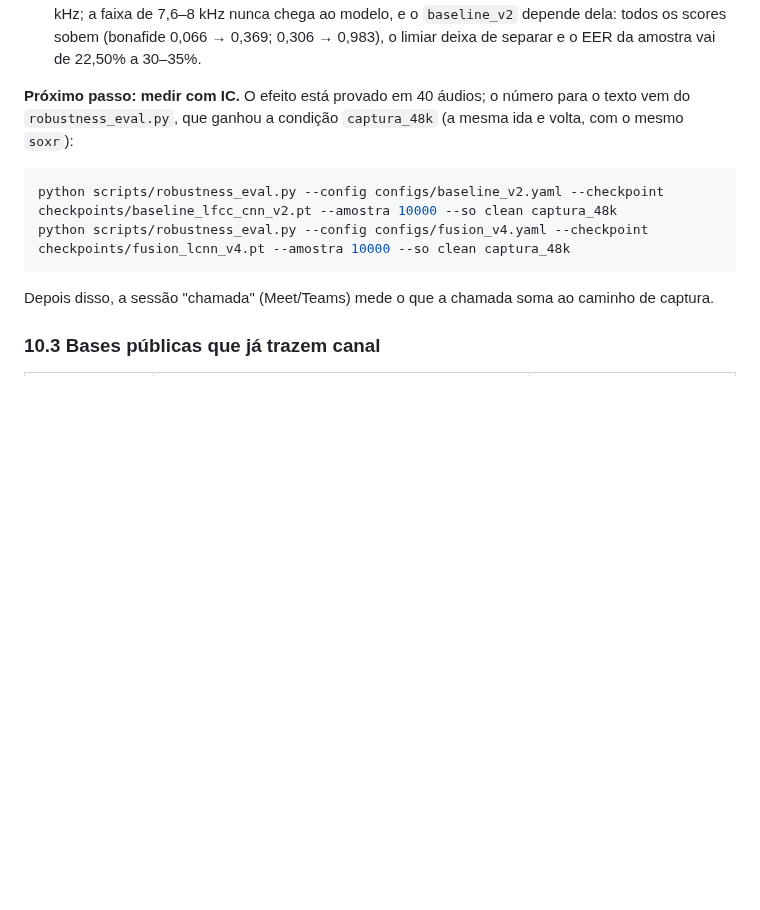
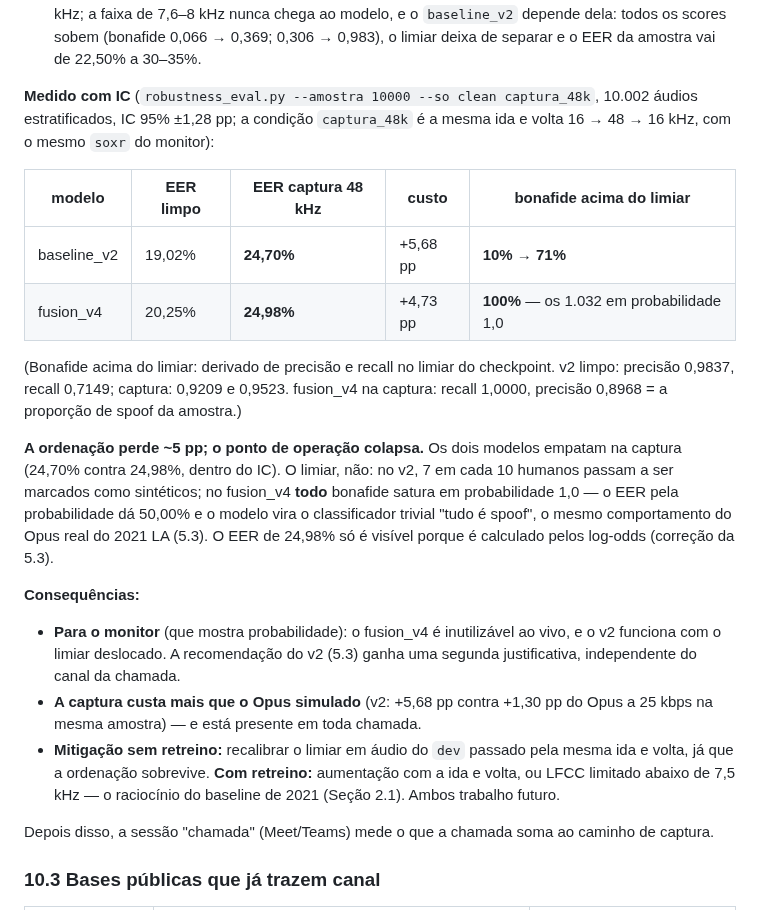
Before and after one commit to bert-0/DeepFakeAudioDetec, a Markdown page: ml/docs/RESUMO_TCC.md, the part around the change. Drawn GitHub-style; blank space fills up the shorter version.

Commit message:
Registra o custo da captura ao vivo medido com IC
robustness_eval, 10.002 audios, condicao captura_48k: baseline_v2 19,02% ->
24,70% (+5,68 pp), fusion_v4 20,25% -> 24,98% (+4,73 pp). A ordenacao perde
~5 pp; o limiar colapsa: no v2, bonafide acima do limiar vai de 10% a 71%;
no fusion_v4 todos os 1.032 saturam em probabilidade 1,0 (EER pela
probabilidade 50%), o classificador trivial. A captura custa mais que o Opus
simulado e esta em toda chamada.

Co-Authored-By: Claude Opus 5.5 <noreply@anthropic.com>
Claude-Session: https://claude.ai/code/session_01GmoLNPVA1pHGeSZCA6eceP

````diff
--- a/ml/docs/RESUMO_TCC.md
+++ b/ml/docs/RESUMO_TCC.md
@@ -1362,14 +1362,39 @@ ajustados à amostra. Duas conclusões:
   0,306 → 0,983), o limiar deixa de separar e o EER da amostra vai de 22,50% a
   30–35%.
 
-**Próximo passo: medir com IC.** O efeito está provado em 40 áudios; o número
-para o texto vem do `robustness_eval.py`, que ganhou a condição
-`captura_48k` (a mesma ida e volta, com o mesmo `soxr`):
-
-```bash
-python scripts/robustness_eval.py --config configs/baseline_v2.yaml --checkpoint checkpoints/baseline_lfcc_cnn_v2.pt --amostra 10000 --so clean captura_48k
-python scripts/robustness_eval.py --config configs/fusion_v4.yaml --checkpoint checkpoints/fusion_lcnn_v4.pt --amostra 10000 --so clean captura_48k
-```
+**Medido com IC** (`robustness_eval.py --amostra 10000 --so clean captura_48k`,
+10.002 áudios estratificados, IC 95% ±1,28 pp; a condição `captura_48k` é a
+mesma ida e volta 16 → 48 → 16 kHz, com o mesmo `soxr` do monitor):
+
+| modelo | EER limpo | EER captura 48 kHz | custo | bonafide acima do limiar |
+|---|---|---|---|---|
+| baseline_v2 | 19,02% | **24,70%** | +5,68 pp | **10% → 71%** |
+| fusion_v4 | 20,25% | **24,98%** | +4,73 pp | **100%** — os 1.032 em probabilidade 1,0 |
+
+(Bonafide acima do limiar: derivado de precisão e recall no limiar do
+checkpoint. v2 limpo: precisão 0,9837, recall 0,7149; captura: 0,9209 e
+0,9523. fusion_v4 na captura: recall 1,0000, precisão 0,8968 = a proporção de
+spoof da amostra.)
+
+**A ordenação perde ~5 pp; o ponto de operação colapsa.** Os dois modelos
+empatam na captura (24,70% contra 24,98%, dentro do IC). O limiar, não: no v2,
+7 em cada 10 humanos passam a ser marcados como sintéticos; no fusion_v4
+**todo** bonafide satura em probabilidade 1,0 — o EER pela probabilidade dá
+50,00% e o modelo vira o classificador trivial "tudo é spoof", o mesmo
+comportamento do Opus real do 2021 LA (5.3). O EER de 24,98% só é visível
+porque é calculado pelos log-odds (correção da 5.3).
+
+**Consequências:**
+
+- **Para o monitor** (que mostra probabilidade): o fusion_v4 é inutilizável ao
+  vivo, e o v2 funciona com o limiar deslocado. A recomendação do v2 (5.3)
+  ganha uma segunda justificativa, independente do canal da chamada.
+- **A captura custa mais que o Opus simulado** (v2: +5,68 pp contra +1,30 pp
+  do Opus a 25 kbps na mesma amostra) — e está presente em toda chamada.
+- **Mitigação sem retreino:** recalibrar o limiar em áudio do `dev` passado
+  pela mesma ida e volta, já que a ordenação sobrevive. **Com retreino:**
+  aumentação com a ida e volta, ou LFCC limitado abaixo de 7,5 kHz — o
+  raciocínio do baseline de 2021 (Seção 2.1). Ambos trabalho futuro.
 
 Depois disso, a sessão "chamada" (Meet/Teams) mede o que a chamada soma ao
 caminho de captura.
````
